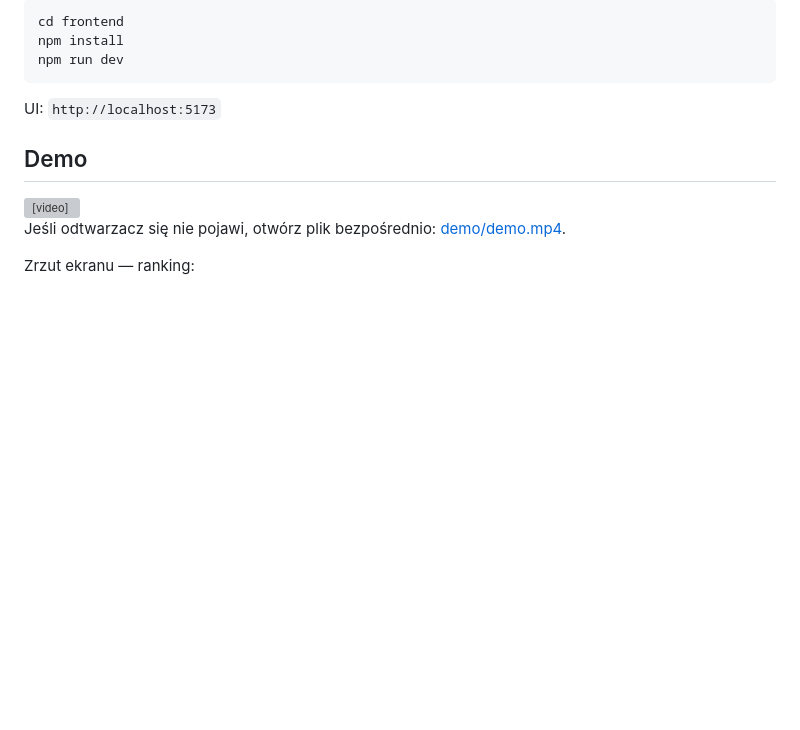
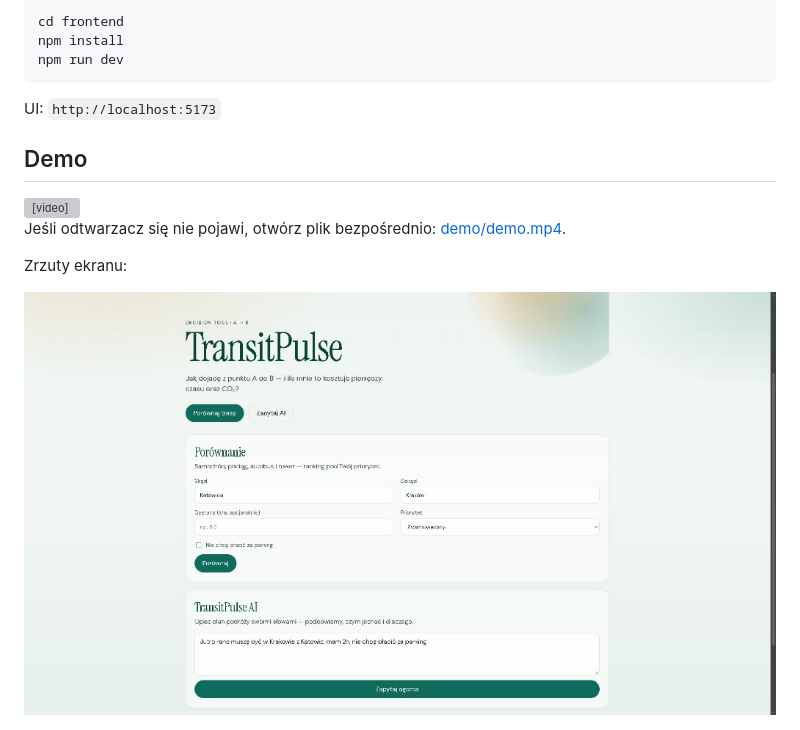
Before and after one commit to Alok2221/TransitPulse, a Markdown page: README.md, the part around the change. GitHub-like rendering; pictures changed too: demo/00-ui.png (added); blank space fills up the shorter version; grey boxes are pictures that could not be loaded.

Commit message:
README: zrzut interfejsu nad rankingiem
Dodany screenshot formularza i AI powyżej rankingu w sekcji Demo.

Co-authored-by: Cursor <cursoragent@cursor.com>

```diff
--- a/README.md
+++ b/README.md
@@ -76,7 +76,9 @@ UI: `http://localhost:5173`
 
 Jeśli odtwarzacz się nie pojawi, otwórz plik bezpośrednio: [demo/demo.mp4](demo/demo.mp4).
 
-Zrzut ekranu — ranking:
+Zrzuty ekranu:
+
+![Interfejs TransitPulse](demo/00-ui.png)
 
 ![Ranking Katowice → Kraków](demo/01-ranking.png)
 
```
